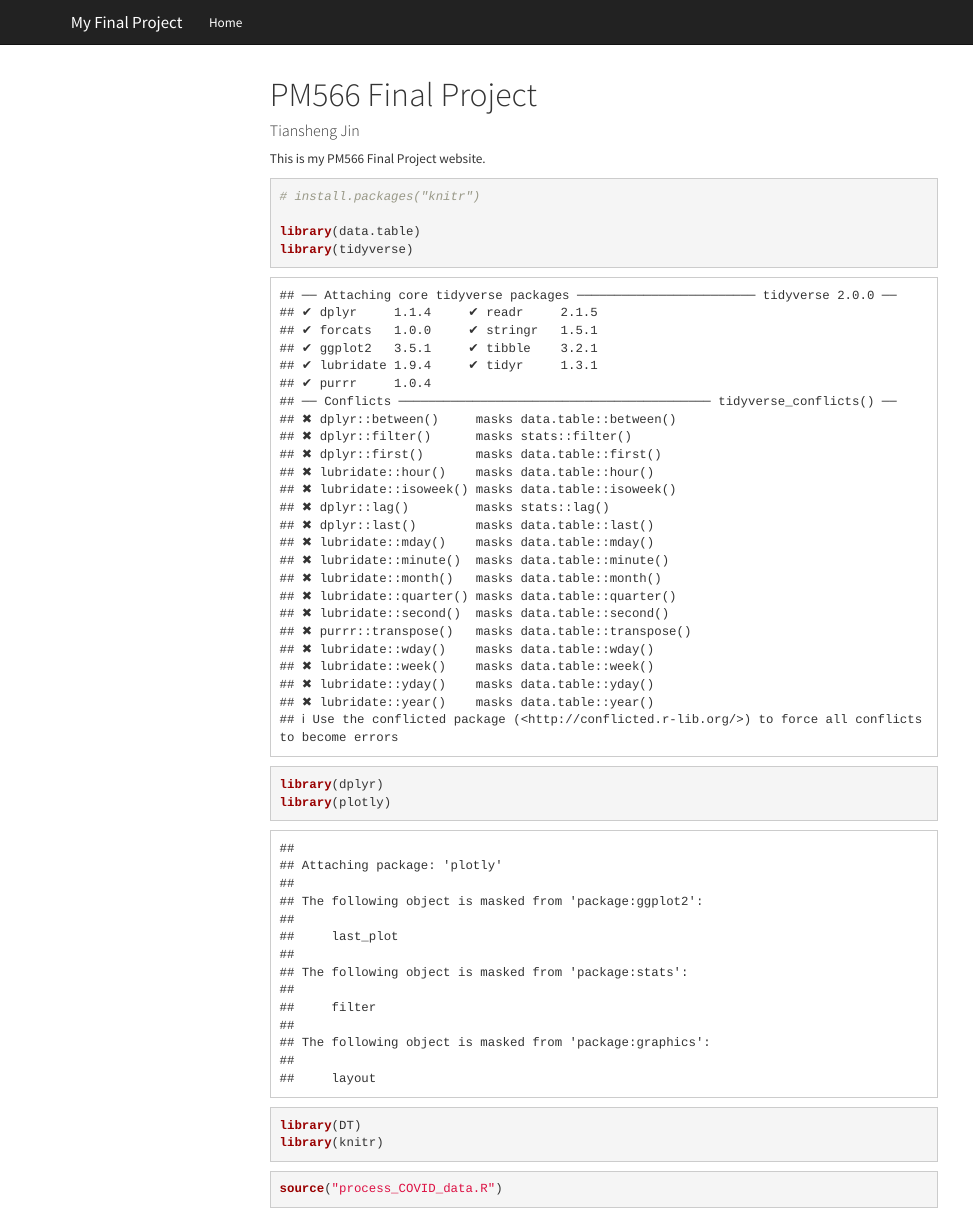
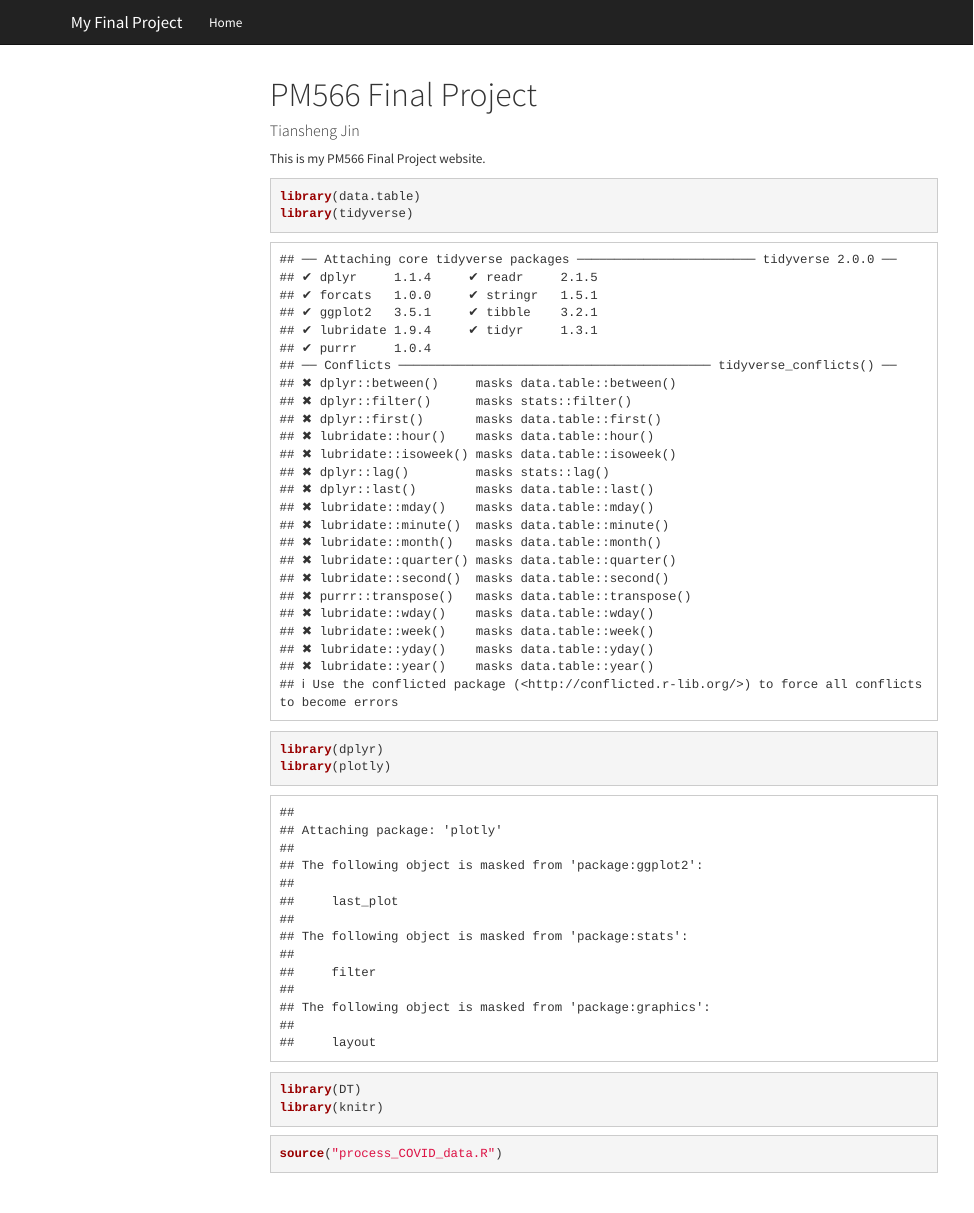
Before and after one commit to PikaMike/PM566-FinalProject, an R Markdown document (index.Rmd): the page in a window 1100 px wide, from its top. Rendered offline with R 4.5, knitr and Pandoc, with nearby package versions; some code elsewhere in the file could not run offline; menus at the side of the page are left out.

````diff
--- a/index.Rmd
+++ b/index.Rmd
@@ -10,8 +10,6 @@
 This is my PM566 Final Project website.
 
 ```{r}
-# install.packages("knitr")
-
 library(data.table)
 library(tidyverse)
 library(dplyr)
````
Also changed, not shown: index.html.
